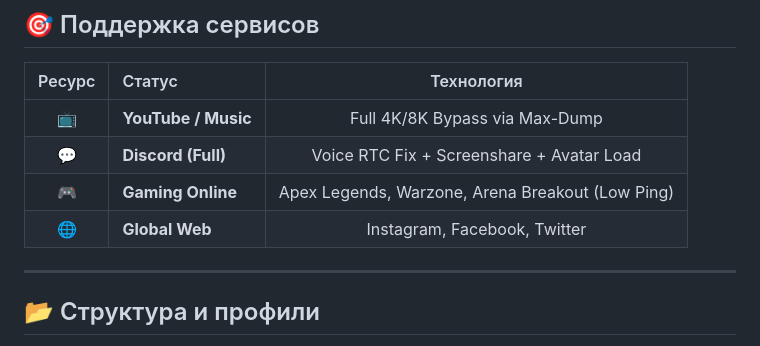
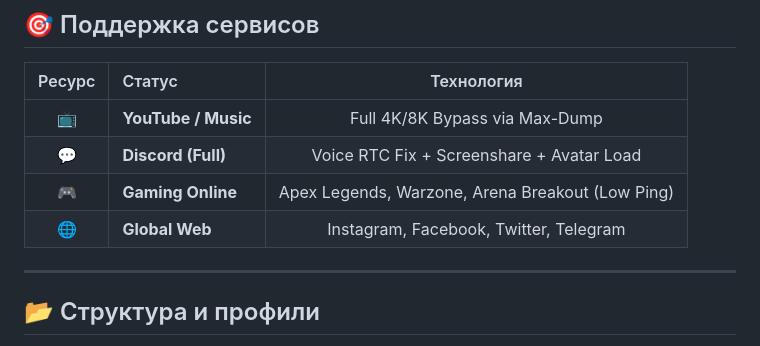
Before and after one commit to ArtworkPunk/Zapret-Toolkit, a Markdown page: README.md, the part around the change. Drawn GitHub-style.

```diff
--- a/README.md
+++ b/README.md
@@ -38,7 +38,7 @@
 | 📺 | **YouTube / Music** | Full 4K/8K Bypass via Max-Dump |
 | 💬 | **Discord (Full)** | Voice RTC Fix + Screenshare + Avatar Load |
 | 🎮 | **Gaming Online** | Apex Legends, Warzone, Arena Breakout (Low Ping) |
-| 🌐 | **Global Web** | Instagram, Facebook, Twitter |
+| 🌐 | **Global Web** | Instagram, Facebook, Twitter, Telegram |
 
 ---
 
```
